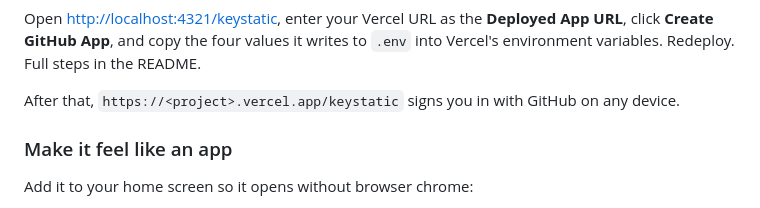
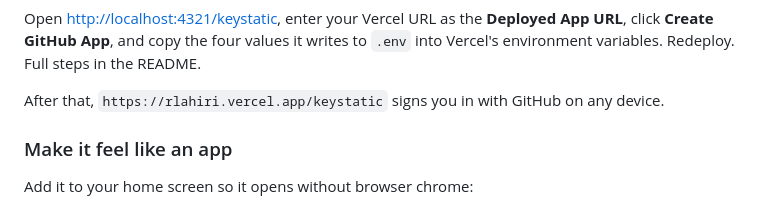
Before and after one commit to cobaltron/cobaltron.github.io, a Markdown page: WRITING.md, the part around the change. Rendered like a GitHub page.

```diff
--- a/WRITING.md
+++ b/WRITING.md
@@ -201,7 +201,7 @@ Open <http://localhost:4321/keystatic>, enter your Vercel URL as the **Deployed
 App URL**, click **Create GitHub App**, and copy the four values it writes to
 `.env` into Vercel's environment variables. Redeploy. Full steps in the README.
 
-After that, `https://<project>.vercel.app/keystatic` signs you in with GitHub on
+After that, `https://rlahiri.vercel.app/keystatic` signs you in with GitHub on
 any device.
 
 ### Make it feel like an app
```
Also changed, not shown: README.md (+1 -1 lines).
